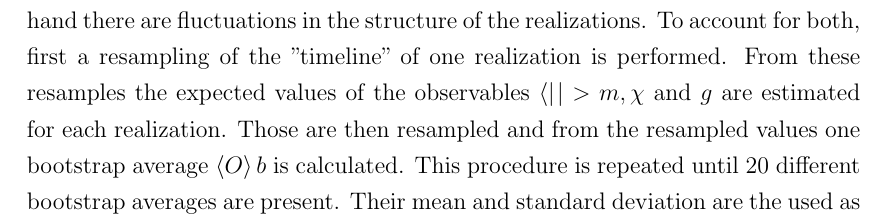
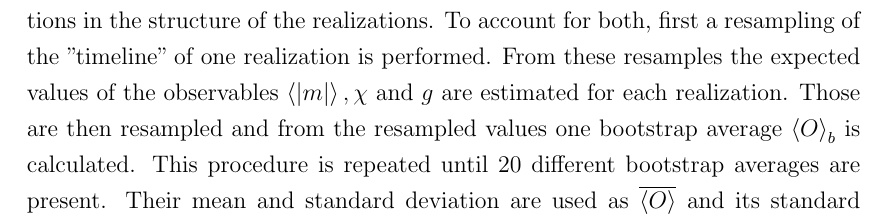
Before and after one commit to surt91/IsingFerromagnet, a LaTeX document (Tex/Ferromagnet.tex, which reads Tex/chapters/results.tex): part of page 21 of 43, cut so that both start at the same text. Compiled offline with pdfLaTeX; an older LaTeX class or package is replaced by its successor.

Commit message:
fehlerkorrektur

```diff
--- a/Tex/chapters/results.tex
+++ b/Tex/chapters/results.tex
@@ -57,14 +57,12 @@
     on the other hand there are fluctuations in the structure of the realizations.
     To account for both, first a resampling of the "timeline" of one
     realization is performed. From these resamples the expected values of
-    the observables \(\avg\abs{m}, \chi\) and \(g\) are estimated for each
+    the observables \(\avg{\abs{m}}, \chi\) and \(g\) are estimated for each
     realization. Those are then resampled and from the resampled values
-    one bootstrap average \(\avg{O}b\) is calculated. This procedure is
+    one bootstrap average \(\avg{O}_b\) is calculated. This procedure is
     repeated until 20 different bootstrap averages are present. Their
-    mean and standard deviation are the used as \(\overline{\avg{O}}\) and
-    its standard error \(\Delta \overline{\avg{O}}\). A shematic figure of
-    this is shown in Fig.\ \ref{fig:bootstrap}.
-    % TODO
+    mean and standard deviation are used as \(\overline{\avg{O}}\) and
+    its standard error \(\Delta \overline{\avg{O}}\).
     For every determined value an
     error is calculated and given in the form \texttt{value(error of last digit)}.
     The errors of fit parameters are the asymptotic standard errors as calculated
```
Also changed, not shown: Tex/chapters/results.tex (2 more changed lines).
